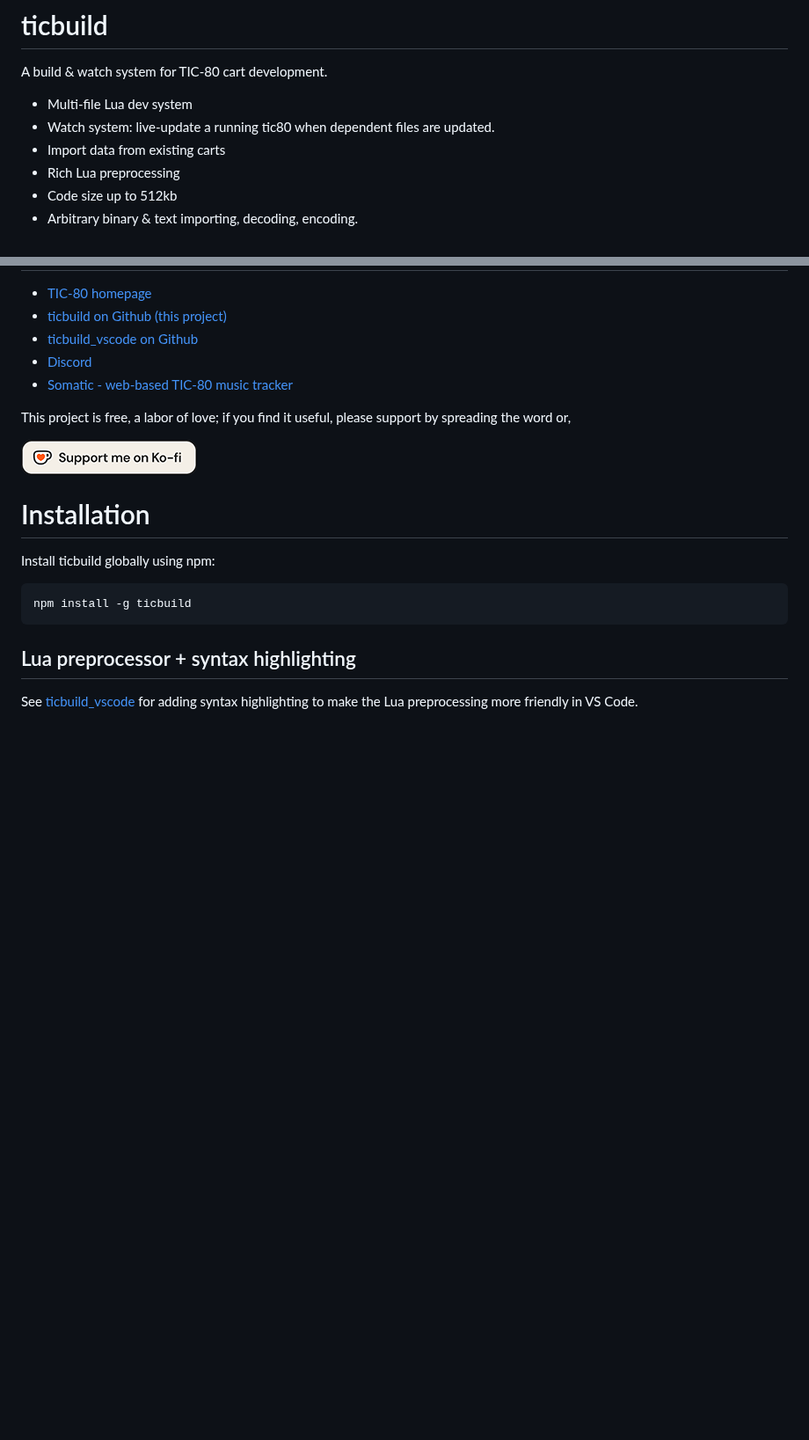
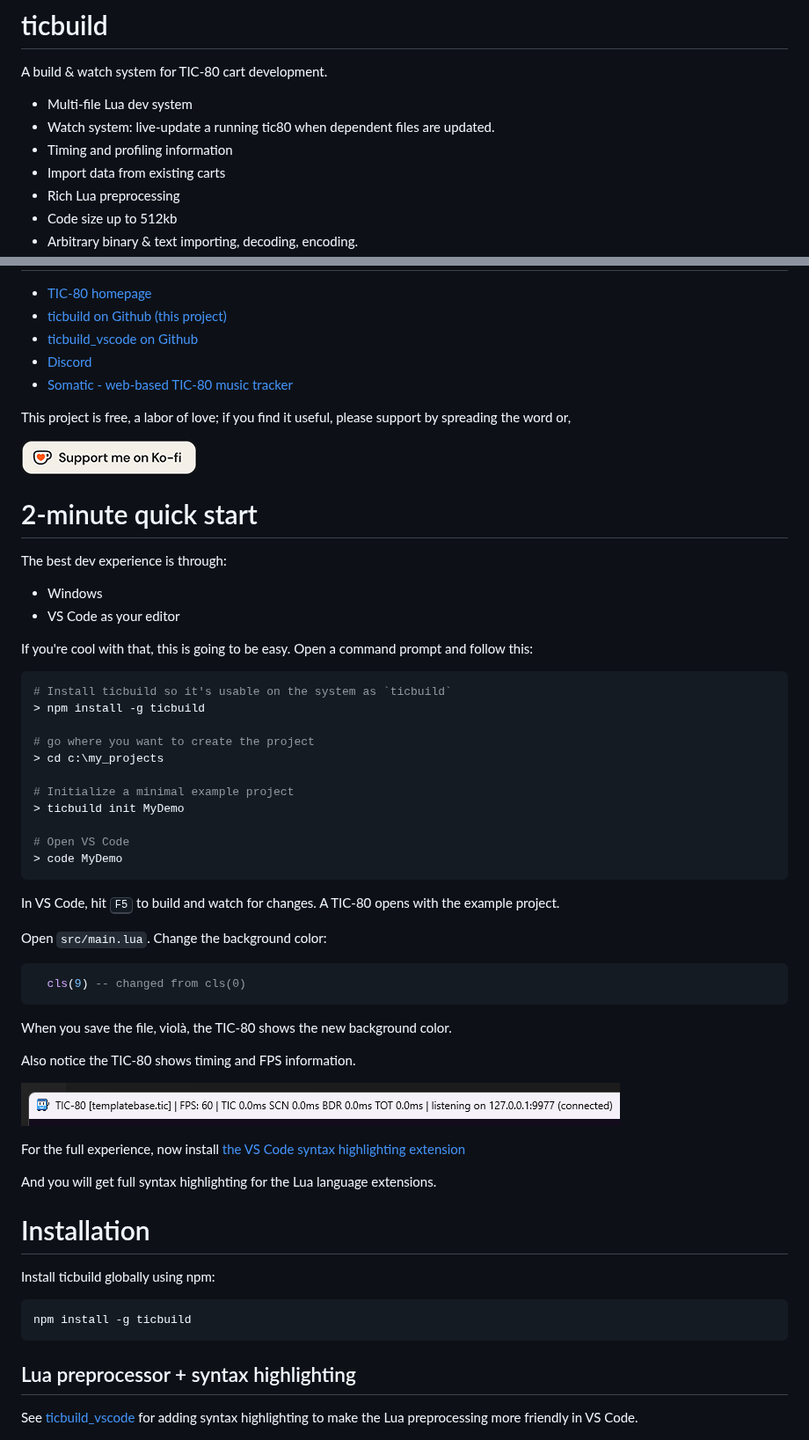
Before and after one commit to thenfour/ticbuild, a Markdown page: README.md, 2 parts joined by grey strips. Shown at 88% size. GitHub-like rendering; pictures changed too: .attachments/image-1.png (added); blank space fills up the shorter version.

Commit message:
adding template vscode launch and gitignore #10, updating readme, removing the placeholder example template.

````diff
--- a/README.md
+++ b/README.md
@@ -5,6 +5,7 @@ A build & watch system for TIC-80 cart development.
 
 * Multi-file Lua dev system
 * Watch system: live-update a running tic80 when dependent files are updated.
+* Timing and profiling information
 * Import data from existing carts
 * Rich Lua preprocessing
 * Code size up to 512kb
@@ -22,6 +23,48 @@ A build & watch system for TIC-80 cart development.
 This project is free, a labor of love; if you find it useful, please support by spreading the word or,
 
 [![Support me on ko-fi](.attachments/support_me_on_kofi_beige.png)](https://ko-fi.com/E1E71QVJ5Z)
+
+# 2-minute quick start
+
+The best dev experience is through:
+
+* Windows
+* VS Code as your editor
+
+If you're cool with that, this is going to be easy. Open a command prompt and follow this:
+
+```bash
+# Install ticbuild so it's usable on the system as `ticbuild`
+> npm install -g ticbuild
+
+# go where you want to create the project
+> cd c:\my_projects
+
+# Initialize a minimal example project
+> ticbuild init MyDemo
+
+# Open VS Code
+> code MyDemo
+```
+
+In VS Code, hit <kbd>F5</kbd> to build and watch for changes. A TIC-80 opens
+with the example project.
+
+Open `src/main.lua`. Change the background color:
+
+```lua
+  cls(9) -- changed from cls(0)
+```
+
+When you save the file, violà, the TIC-80 shows the new background color.
+
+Also notice the TIC-80 shows timing and FPS information.
+
+![alt text](.attachments/image-1.png)
+
+For the full experience, now install [the VS Code syntax highlighting extension](https://marketplace.visualstudio.com/items?itemName=TridentLoop.ticbuild-vs-code)
+
+And you will get full syntax highlighting for the Lua language extensions.
 
 # Installation
 
````
Also changed, not shown: 6 other files.
